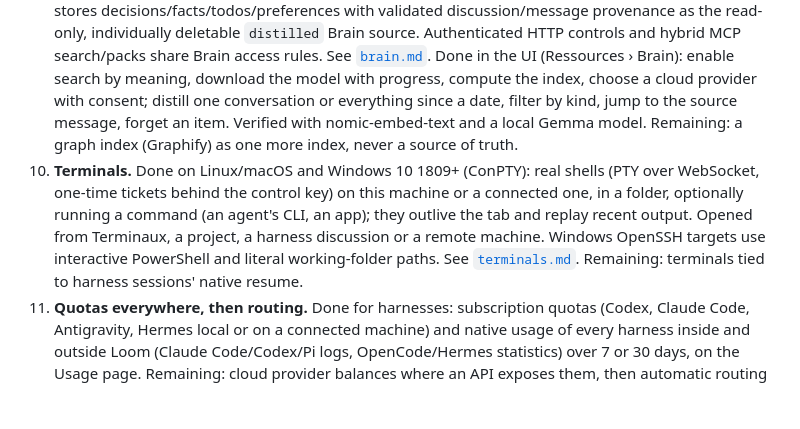
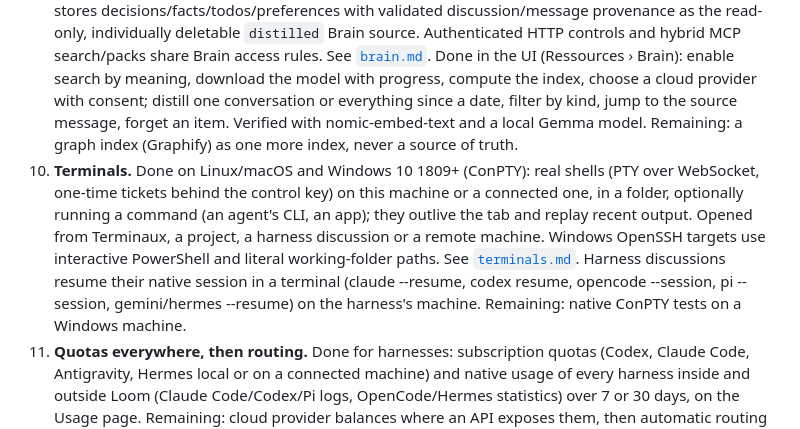
Before and after one commit to lucas-lepajollec/loom, a Markdown page: docs/ROADMAP.md, the part around the change. Rendered like a GitHub page; blank space fills up the shorter version.

Commit message:
Roadmap: step 10
Co-Authored-By: Claude Opus 5.5 <noreply@anthropic.com>

```diff
--- a/docs/ROADMAP.md
+++ b/docs/ROADMAP.md
@@ -58,7 +58,7 @@ drive engines and harnesses wherever they run.
 7. **Local engines: llama.cpp, vLLM, more later.** Done: llama.cpp installed, linked, updated (auto-update when no model is loaded); vLLM installed by Loom in its own Python environment (uv when present), started with a Hugging Face model (reasoning parser per model family) and used as engine; any inference server (llama-server, vLLM, OpenAI-compatible) on another machine linked directly by address, without Loom there; or the engine of another Loom. Backend done for vLLM: shared ParamSpec catalog, validated per-model saved settings and launch overrides, Hugging Face cache library/search/prefetch with progress/cancel/resume/delete, installed version and idle-only manual/opt-in automatic upgrades. Local vLLM requires Linux and a supported NVIDIA CUDA or AMD ROCm GPU; Loom remains available on Linux/macOS/Windows and can link a remote engine. See [`engines.md`](engines.md). Engine choice at first install is in the step 8 guide. UI done in Settings › Engines: per-model settings, Hugging Face library (search with VRAM estimate, download with progress, start, delete), version, update and auto-update. Remaining: more engines.
 8. **Public release readiness.** English + French UI (done; see [`i18n.md`](i18n.md)), first-run guide (done: language, detected hardware, engine choice — install llama.cpp or vLLM, link an engine by address, or none — a first model sized to the GPU, harnesses/cloud/machines; shown once on a fresh install, reopened from Settings › About), tested installers for Linux/macOS/Windows, demo, landing page and documentation. Repository hygiene pass done (docs match the code, release workflow fixed; open decisions in `docs/agents/repo-hygiene-report.md`).
 9. **Advanced memory.** Backend delivered: optional local GGUF semantic index with a separate CPU embedding server, resumable float32 checkpoints and BM25/cosine reciprocal rank fusion; explicitly selected connected embedding providers require stored consent. On-request discussion distillation stores decisions/facts/todos/preferences with validated discussion/message provenance as the read-only, individually deletable `distilled` Brain source. Authenticated HTTP controls and hybrid MCP search/packs share Brain access rules. See [`brain.md`](brain.md). Done in the UI (Ressources › Brain): enable search by meaning, download the model with progress, compute the index, choose a cloud provider with consent; distill one conversation or everything since a date, filter by kind, jump to the source message, forget an item. Verified with nomic-embed-text and a local Gemma model. Remaining: a graph index (Graphify) as one more index, never a source of truth.
-10. **Terminals.** Done on Linux/macOS and Windows 10 1809+ (ConPTY): real shells (PTY over WebSocket, one-time tickets behind the control key) on this machine or a connected one, in a folder, optionally running a command (an agent's CLI, an app); they outlive the tab and replay recent output. Opened from Terminaux, a project, a harness discussion or a remote machine. Windows OpenSSH targets use interactive PowerShell and literal working-folder paths. See [`terminals.md`](terminals.md). Remaining: terminals tied to harness sessions' native resume.
+10. **Terminals.** Done on Linux/macOS and Windows 10 1809+ (ConPTY): real shells (PTY over WebSocket, one-time tickets behind the control key) on this machine or a connected one, in a folder, optionally running a command (an agent's CLI, an app); they outlive the tab and replay recent output. Opened from Terminaux, a project, a harness discussion or a remote machine. Windows OpenSSH targets use interactive PowerShell and literal working-folder paths. See [`terminals.md`](terminals.md). Harness discussions resume their native session in a terminal (claude --resume, codex resume, opencode --session, pi --session, gemini/hermes --resume) on the harness's machine. Remaining: native ConPTY tests on a Windows machine.
 11. **Quotas everywhere, then routing.** Done for harnesses: subscription quotas (Codex, Claude Code, Antigravity, Hermes local or on a connected machine) and native usage of every harness inside and outside Loom (Claude Code/Codex/Pi logs, OpenCode/Hermes statistics) over 7 or 30 days, on the Usage page. Remaining: cloud provider balances where an API exposes them, then automatic routing (model/harness/skills per task) last, on top of clean data.
 
 Later candidates: native cloud protocols (Anthropic Messages, Responses API), harness cron/terminal views where the harness exposes them.
```
